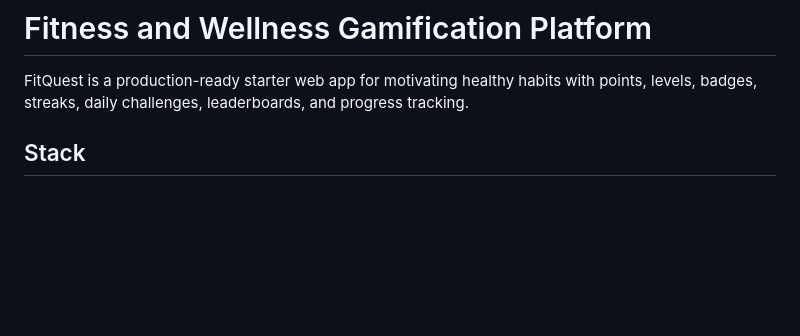
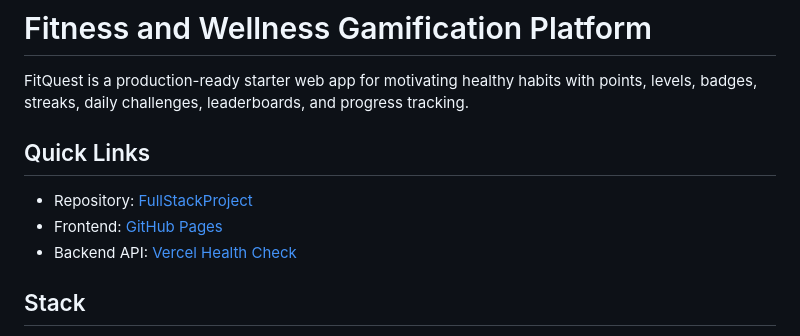
Before and after one commit to VivekXGuts/FullStackProject, a Markdown page: README.md, the part around the change. Drawn GitHub-style; blank space fills up the shorter version.

Commit message:
Add direct project links to README

```diff
--- a/README.md
+++ b/README.md
@@ -1,6 +1,12 @@
 # Fitness and Wellness Gamification Platform
 
 FitQuest is a production-ready starter web app for motivating healthy habits with points, levels, badges, streaks, daily challenges, leaderboards, and progress tracking.
+
+## Quick Links
+
+- Repository: [FullStackProject](https://github.com/VivekXGuts/FullStackProject)
+- Frontend: [GitHub Pages](https://vivekxguts.github.io/FullStackProject/)
+- Backend API: [Vercel Health Check](https://full-stack-project-xi-amber.vercel.app/api/health)
 
 ## Stack
 
```
